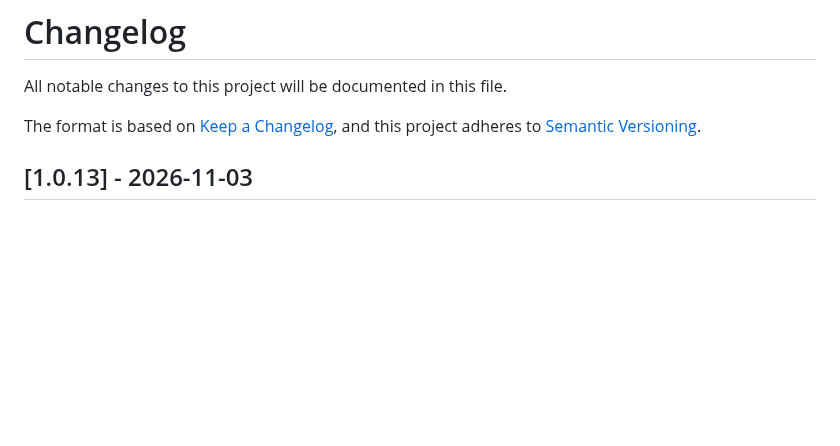
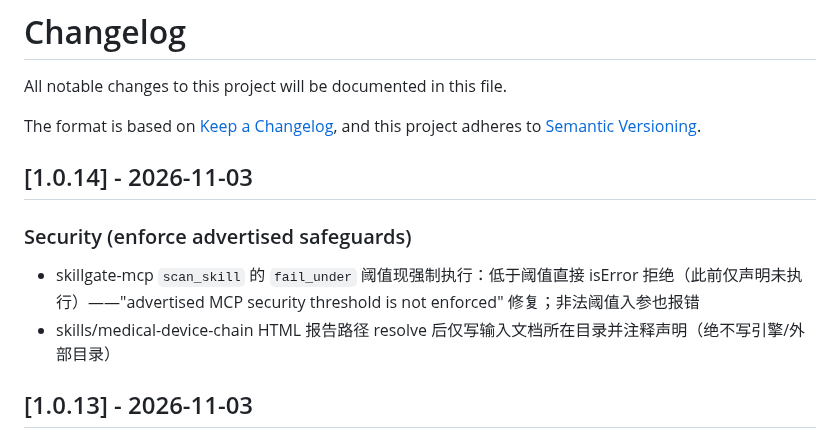
Before and after one commit to zhaoxinghua09-cell/skillgate, a Markdown page: CHANGELOG.md, the part around the change. Rendered like a GitHub page; blank space fills up the shorter version.

Commit message:
v1.0.14: enforce MCP fail_under threshold; confine device-chain report to input doc dir

```diff
--- a/CHANGELOG.md
+++ b/CHANGELOG.md
@@ -4,6 +4,12 @@ All notable changes to this project will be documented in this file.
 
 The format is based on [Keep a Changelog](https://keepachangelog.com/en/1.0.0/),
 and this project adheres to [Semantic Versioning](https://semver.org/spec/v2.0.0.html).
+
+## [1.0.14] - 2026-11-03
+
+### Security (enforce advertised safeguards)
+- skillgate-mcp `scan_skill` 的 `fail_under` 阈值现强制执行：低于阈值直接 isError 拒绝（此前仅声明未执行）——"advertised MCP security threshold is not enforced" 修复；非法阈值入参也报错
+- skills/medical-device-chain HTML 报告路径 resolve 后仅写输入文档所在目录并注释声明（绝不写引擎/外部目录）
 
 ## [1.0.13] - 2026-11-03
 
```
